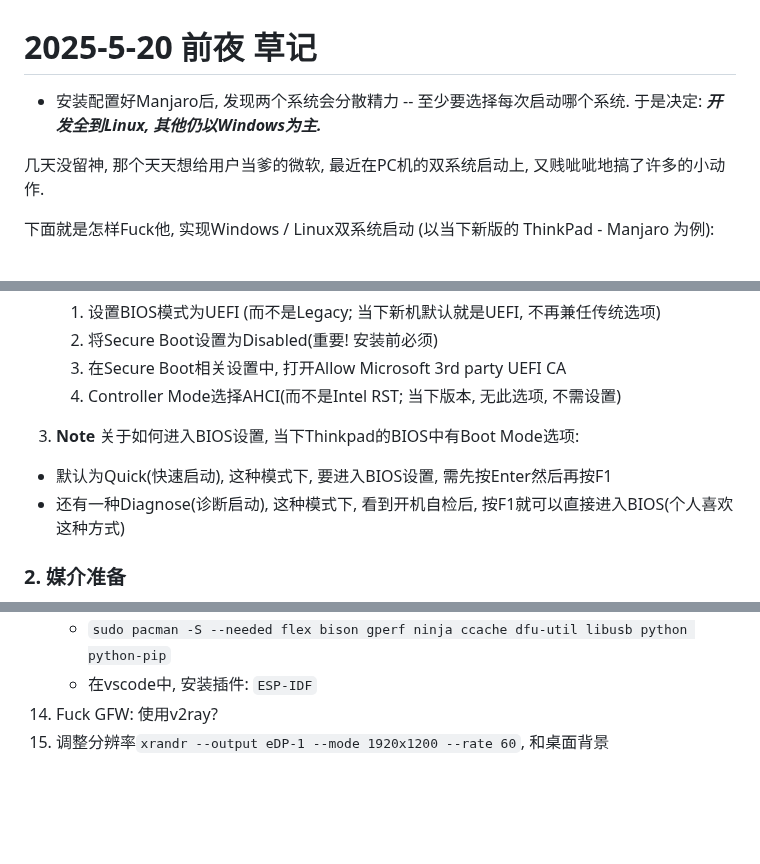
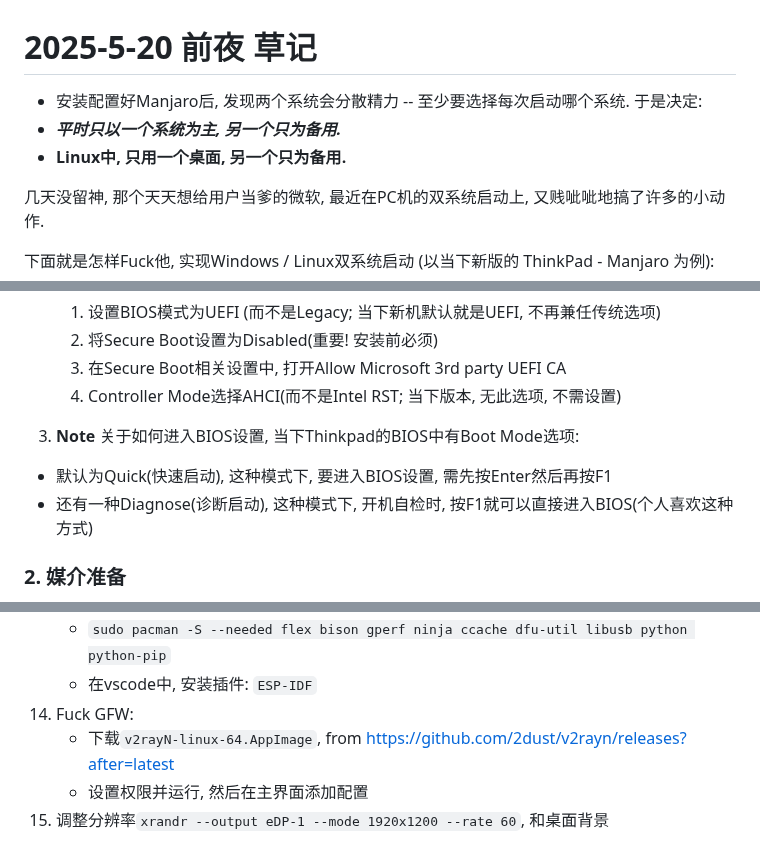
Before and after one commit to Lubanor/setup-toolchain, a Markdown page: Linux_as2nd.md, 3 parts joined by grey strips. GitHub-like rendering; blank space fills up the shorter version.

```diff
--- a/Linux_as2nd.md
+++ b/Linux_as2nd.md
@@ -1,6 +1,8 @@
 # 2025-5-20 前夜 草记
 
-- 安装配置好Manjaro后, 发现两个系统会分散精力 -- 至少要选择每次启动哪个系统. 于是决定: **_开发全到Linux, 其他仍以Windows为主._**
+- 安装配置好Manjaro后, 发现两个系统会分散精力 -- 至少要选择每次启动哪个系统. 于是决定:
+- **_平时只以一个系统为主, 另一个只为备用._**
+- **Linux中, 只用一个桌面, 另一个只为备用.**
 
 几天没留神, 那个天天想给用户当爹的微软, 最近在PC机的双系统启动上, 又贱呲呲地搞了许多的小动作.
 
@@ -17,7 +19,7 @@
 
 3. **Note** 关于如何进入BIOS设置, 当下Thinkpad的BIOS中有Boot Mode选项:
 - 默认为Quick(快速启动), 这种模式下, 要进入BIOS设置, 需先按Enter然后再按F1
-- 还有一种Diagnose(诊断启动), 这种模式下, 看到开机自检后, 按F1就可以直接进入BIOS(个人喜欢这种方式)
+- 还有一种Diagnose(诊断启动), 这种模式下, 开机自检时, 按F1就可以直接进入BIOS(个人喜欢这种方式)
 
 ### 2. 媒介准备
 1. 在Windows任务栏Start Flag上, 右击鼠标, 选择`磁盘管理`, 打开磁盘管理器
@@ -72,5 +74,7 @@ git config --global user.email "---"
 13. 嵌入式开发:
     - `sudo pacman -S --needed flex bison gperf ninja ccache dfu-util libusb python python-pip`
     - 在vscode中, 安装插件: `ESP-IDF`
-14. Fuck GFW: 使用v2ray?
-15. 调整分辨率`xrandr --output eDP-1 --mode 1920x1200 --rate 60`, 和桌面背景
+14. Fuck GFW:
+    - 下载`v2rayN-linux-64.AppImage`, from https://github.com/2dust/v2rayn/releases?after=latest
+    - 设置权限并运行, 然后在主界面添加配置
+16. 调整分辨率`xrandr --output eDP-1 --mode 1920x1200 --rate 60`, 和桌面背景
```
